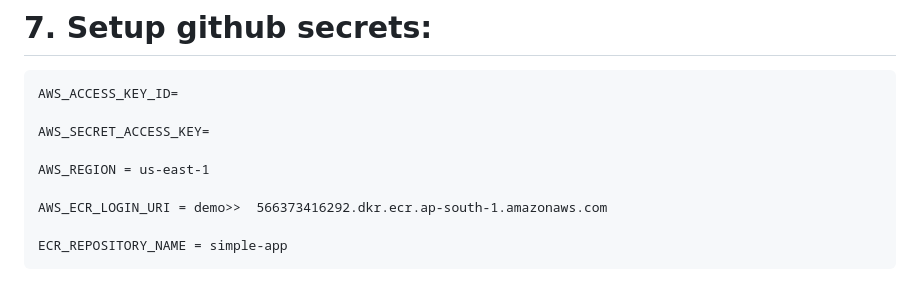
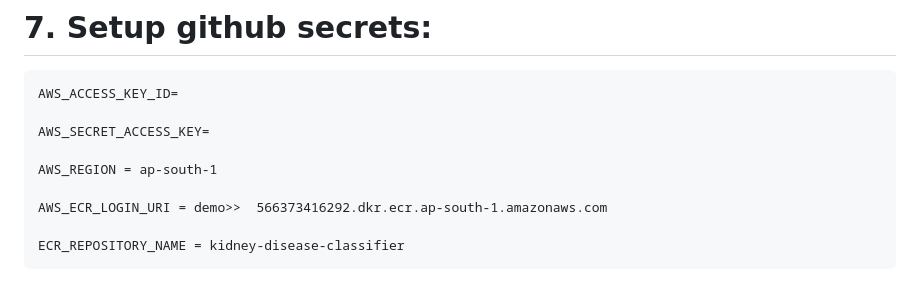
Before and after one commit to anuragrik/kidney-disease-classifier, a Markdown page: README.md, the part around the change. Rendered like a GitHub page.

```diff
--- a/README.md
+++ b/README.md
@@ -173,8 +173,8 @@ DVC
 
     AWS_SECRET_ACCESS_KEY=
 
-    AWS_REGION = us-east-1
+    AWS_REGION = ap-south-1
 
     AWS_ECR_LOGIN_URI = demo>>  566373416292.dkr.ecr.ap-south-1.amazonaws.com
 
-    ECR_REPOSITORY_NAME = simple-app
+    ECR_REPOSITORY_NAME = kidney-disease-classifier
```
